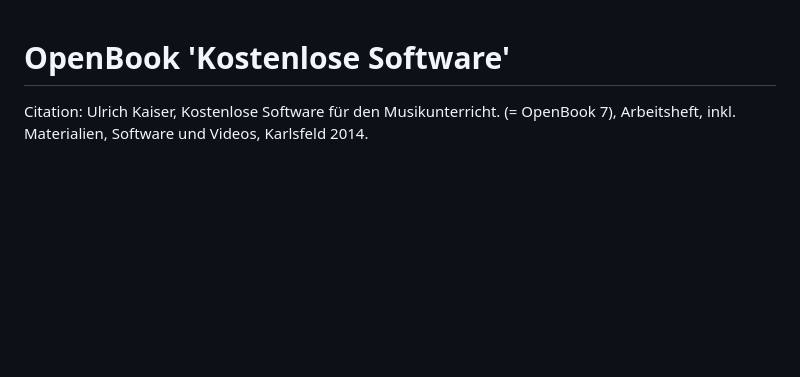
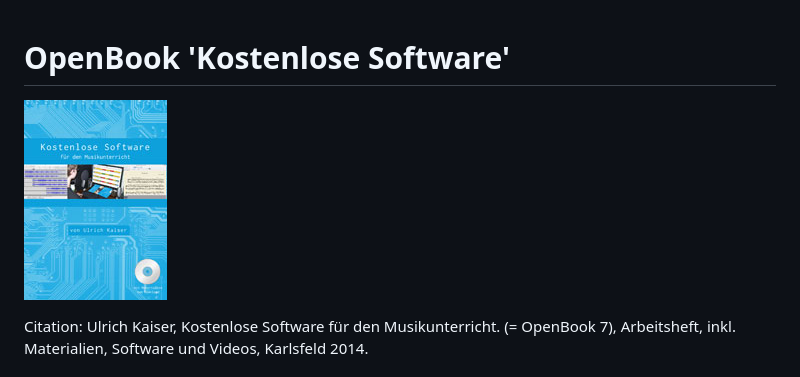
Before and after one commit to musikisum/OpenBook-KostenloseSoftware, a Markdown page: README.md, the part around the change. GitHub-like rendering; pictures changed too: images/kaiser_kostenloseSoftware.jpg (added); blank space fills up the shorter version.

Commit message:
Add coverimage and change README

```diff
--- a/README.md
+++ b/README.md
@@ -1,4 +1,6 @@
 # OpenBook 'Kostenlose Software'
+
+![Kostenlose Software für den Musikunterricht](images/kaiser_kostenloseSoftware.jpg)
 
 Citation: Ulrich Kaiser, Kostenlose Software für den Musikunterricht. (= OpenBook 7), Arbeitsheft, inkl. Materialien, Software und Videos, Karlsfeld 2014.
 
```
